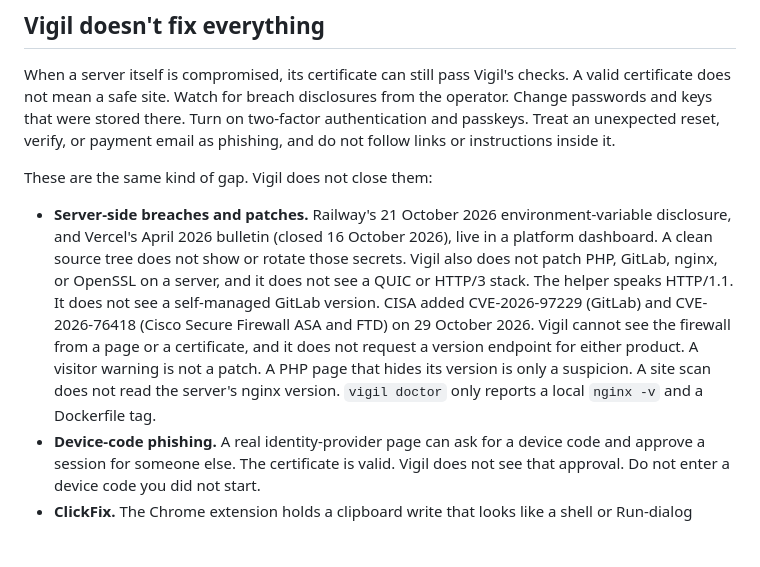
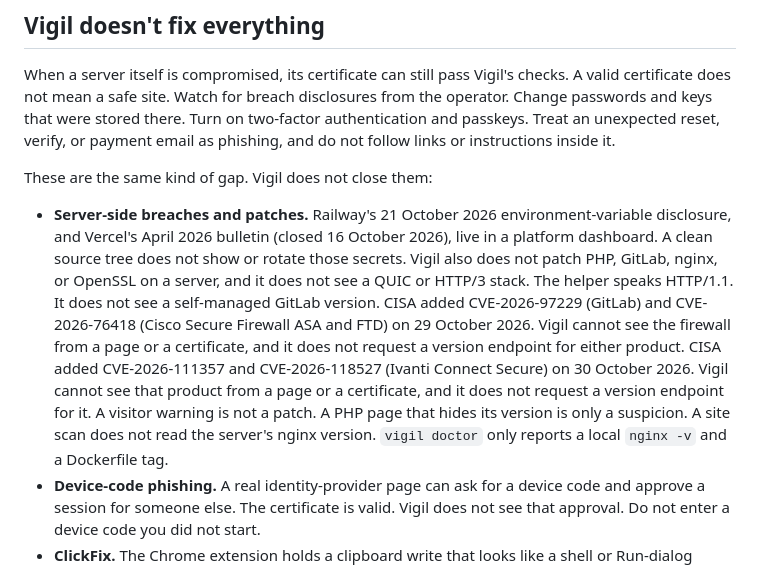
Before and after one commit to TysonIsham7/vigil-public, a Markdown page: README.md, the part around the change. Drawn GitHub-style; blank space fills up the shorter version.

```diff
--- a/README.md
+++ b/README.md
@@ -25,7 +25,7 @@ When a server itself is compromised, its certificate can still pass Vigil's chec
 
 These are the same kind of gap. Vigil does not close them:
 
-- **Server-side breaches and patches.** Railway's 21 October 2026 environment-variable disclosure, and Vercel's April 2026 bulletin (closed 16 October 2026), live in a platform dashboard. A clean source tree does not show or rotate those secrets. Vigil also does not patch PHP, GitLab, nginx, or OpenSSL on a server, and it does not see a QUIC or HTTP/3 stack. The helper speaks HTTP/1.1. It does not see a self-managed GitLab version. CISA added CVE-2026-97229 (GitLab) and CVE-2026-76418 (Cisco Secure Firewall ASA and FTD) on 29 October 2026. Vigil cannot see the firewall from a page or a certificate, and it does not request a version endpoint for either product. A visitor warning is not a patch. A PHP page that hides its version is only a suspicion. A site scan does not read the server's nginx version. `vigil doctor` only reports a local `nginx -v` and a Dockerfile tag.
+- **Server-side breaches and patches.** Railway's 21 October 2026 environment-variable disclosure, and Vercel's April 2026 bulletin (closed 16 October 2026), live in a platform dashboard. A clean source tree does not show or rotate those secrets. Vigil also does not patch PHP, GitLab, nginx, or OpenSSL on a server, and it does not see a QUIC or HTTP/3 stack. The helper speaks HTTP/1.1. It does not see a self-managed GitLab version. CISA added CVE-2026-97229 (GitLab) and CVE-2026-76418 (Cisco Secure Firewall ASA and FTD) on 29 October 2026. Vigil cannot see the firewall from a page or a certificate, and it does not request a version endpoint for either product. CISA added CVE-2026-111357 and CVE-2026-118527 (Ivanti Connect Secure) on 30 October 2026. Vigil cannot see that product from a page or a certificate, and it does not request a version endpoint for it. A visitor warning is not a patch. A PHP page that hides its version is only a suspicion. A site scan does not read the server's nginx version. `vigil doctor` only reports a local `nginx -v` and a Dockerfile tag.
 - **Device-code phishing.** A real identity-provider page can ask for a device code and approve a session for someone else. The certificate is valid. Vigil does not see that approval. Do not enter a device code you did not start.
 - **ClickFix.** The Chrome extension holds a clipboard write that looks like a shell or Run-dialog command (PowerShell, mshta, `curl` piped to a shell, certutil, bitsadmin, or a base64 blob that decodes to one of those) until the person copies it anyway or cancels. A command shown as text or a picture, and one the person types by hand, still go through. A credential form that appears only after JavaScript or a CAPTCHA is not visible to the fetch. Safari and iOS do not run these hooks.
 - **Chrome Certificate Transparency.** Vigil counts embedded SCT bytes. It does not check SCT signatures, log operators, or Chrome's per-root cutoffs, and it does not copy every Chrome root-store removal that another store still trusts. The distrust file is a snapshot. Vigil does not consume CRLSet, OneCRL, or CRLite. A 27 October 2026 re-check still found the Chrome post saying that emSign ECC Root CA - G3 removal was expected that morning PDT. A 28 October 2026 re-check still found that post, and the 27 October Chrome 156 stable notes do not say the root left the store. The Chrome 157 early stable note from 28 October does not record the root leaving the store. The 29 October 2026 re-check left the block in place. Keep the block and re-check after 5 November 2026 before changing that file. CPython's ssl denylist for the same intermediate keys (CVE-2026-115557) is not in a stable release as of 25 October 2026. python.org lists 3.16 as a pre-release, and 3.15.1, 3.14.9, and 3.13.17 are the 21 October releases. Doctor does not compare `python --version` with 3.16.0. See `docs/TODO.md`.
```
Also changed, not shown: docs/TODO.md (+4 -1 lines), docs/threat-scan-2026-10-31.md (added, +34 -0 lines).
